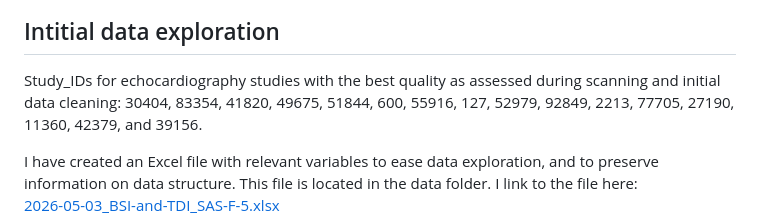
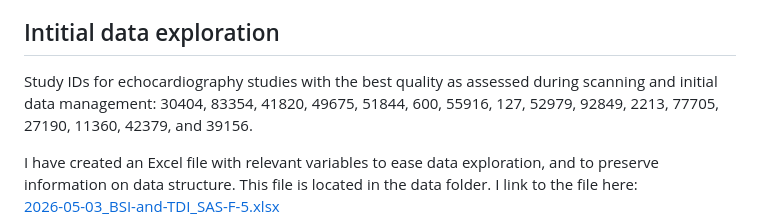
Before and after one commit to khoeyland/04_Blood_Speckle_Imaging, a Markdown page: README.md, the part around the change. Rendered like a GitHub page.

Commit message:
Correct spelling of 'Study_IDs' to 'Study IDs'

```diff
--- a/README.md
+++ b/README.md
@@ -79,7 +79,7 @@ There are also other color flow images from other echo views. The color box has
 
 ## Intitial data exploration
 
-Study_IDs for echocardiography studies with the best quality as assessed during scanning and initial data cleaning:
+Study IDs for echocardiography studies with the best quality as assessed during scanning and initial data management:
 30404, 83354, 41820, 49675, 51844, 600, 55916, 127, 52979, 92849, 2213, 77705, 27190, 11360, 42379, and 39156.
 
 I have created an Excel file with relevant variables to ease data exploration, and to preserve information on data structure. This file is located in the data folder. I link to the file here:\
```
